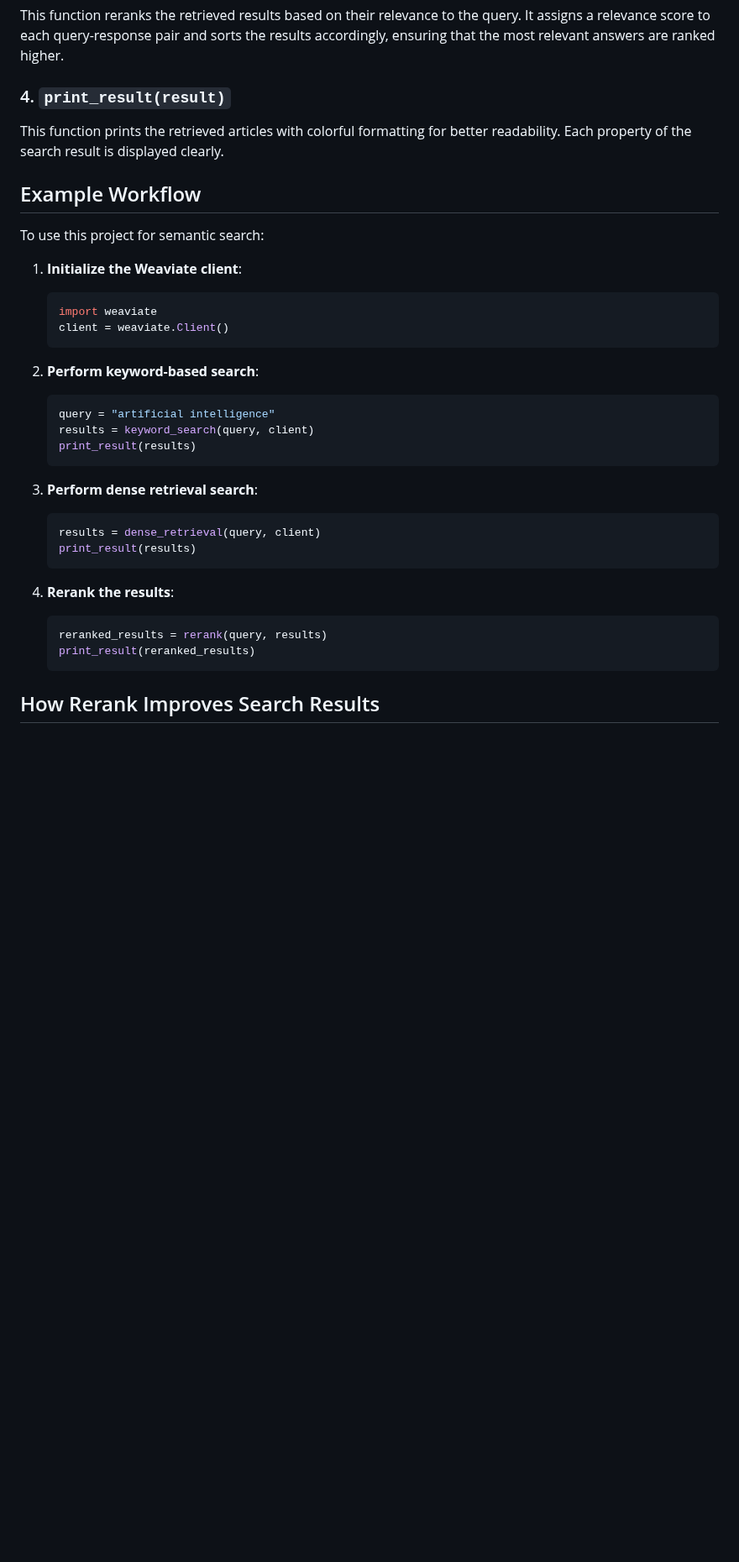
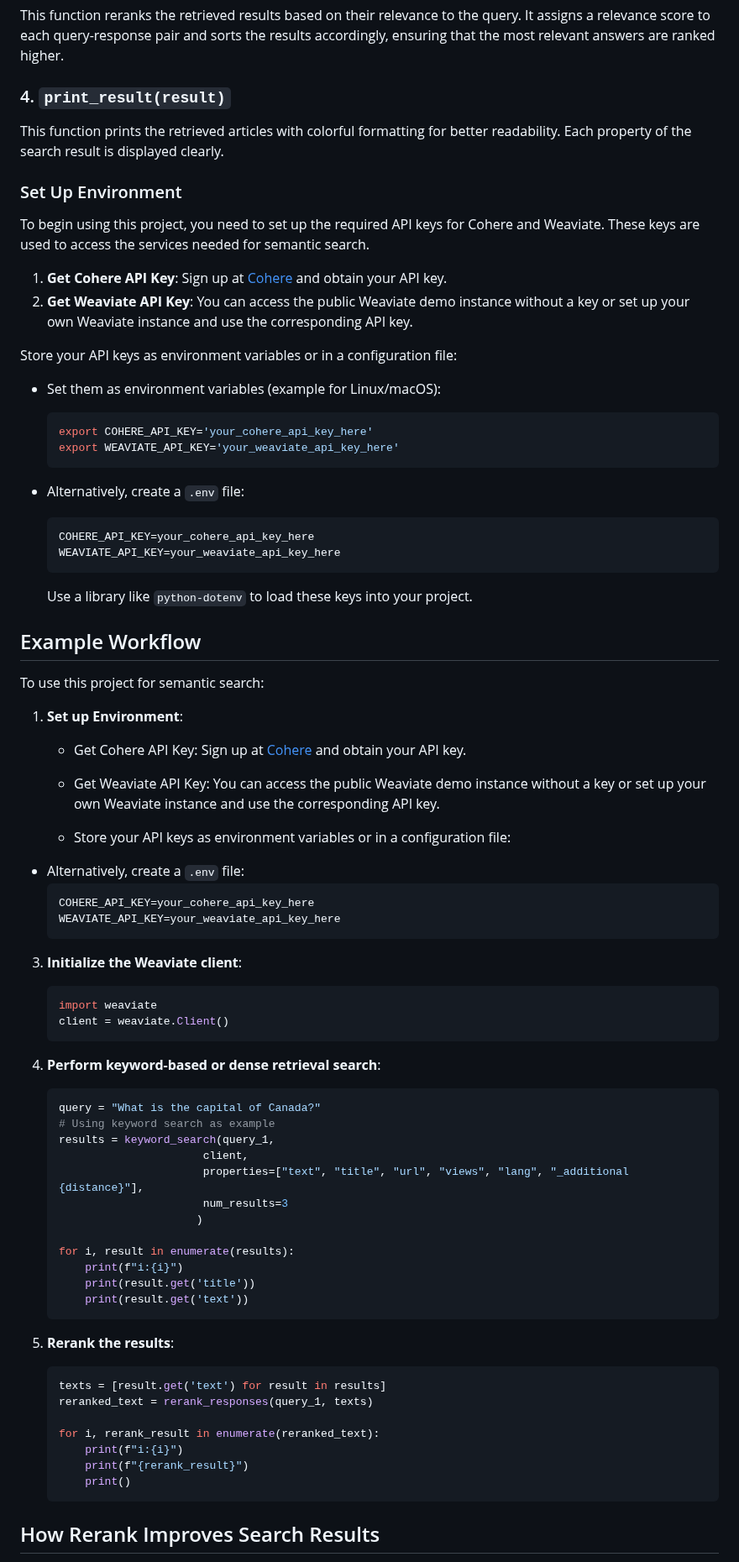
Before and after one commit to bigfishhhhhzoey/GenerativeAI, a Markdown page: Semantic Search/Rerank/README.md, the part around one of its changes. Shown at 84% size. GitHub-like rendering; blank space fills up the shorter version.

````diff
--- a/Semantic Search/Rerank/README.md
+++ b/Semantic Search/Rerank/README.md
@@ -40,31 +40,75 @@ This function reranks the retrieved results based on their relevance to the quer
 ### 4. `print_result(result)`
 This function prints the retrieved articles with colorful formatting for better readability. Each property of the search result is displayed clearly.
 
+### Set Up Environment
+To begin using this project, you need to set up the required API keys for Cohere and Weaviate. These keys are used to access the services needed for semantic search.
+
+1. **Get Cohere API Key**: Sign up at [Cohere](https://cohere.ai/) and obtain your API key.
+2. **Get Weaviate API Key**: You can access the public Weaviate demo instance without a key or set up your own Weaviate instance and use the corresponding API key.
+
+Store your API keys as environment variables or in a configuration file:
+
+- Set them as environment variables (example for Linux/macOS):
+  ```bash
+  export COHERE_API_KEY='your_cohere_api_key_here'
+  export WEAVIATE_API_KEY='your_weaviate_api_key_here'
+  ```
+
+- Alternatively, create a `.env` file:
+  ```
+  COHERE_API_KEY=your_cohere_api_key_here
+  WEAVIATE_API_KEY=your_weaviate_api_key_here
+  ```
+  Use a library like `python-dotenv` to load these keys into your project.
+
+
 ## Example Workflow
 To use this project for semantic search:
-1. **Initialize the Weaviate client**:
+1. **Set up Environment**:
+   - Get Cohere API Key: Sign up at [Cohere](https://cohere.ai/) and obtain your API key.
+   - Get Weaviate API Key: You can access the public Weaviate demo instance without a key or set up your own Weaviate instance and use the corresponding API key.
+
+   - Store your API keys as environment variables or in a configuration file:
+
+
+
+- Alternatively, create a `.env` file:
+  ```
+  COHERE_API_KEY=your_cohere_api_key_here
+  WEAVIATE_API_KEY=your_weaviate_api_key_here
+  ```
+
+3. **Initialize the Weaviate client**:
    ```python
    import weaviate
    client = weaviate.Client()
    ```
 
-2. **Perform keyword-based search**:
+4. **Perform keyword-based or dense retrieval search**:
    ```python
-   query = "artificial intelligence"
-   results = keyword_search(query, client)
-   print_result(results)
+   query = "What is the capital of Canada?"
+   # Using keyword search as example
+   results = keyword_search(query_1,
+                         client,
+                         properties=["text", "title", "url", "views", "lang", "_additional {distance}"],
+                         num_results=3
+                        )
+
+   for i, result in enumerate(results):
+       print(f"i:{i}")
+       print(result.get('title'))
+       print(result.get('text'))
    ```
 
-3. **Perform dense retrieval search**:
+5. **Rerank the results**:
    ```python
-   results = dense_retrieval(query, client)
-   print_result(results)
-   ```
+   texts = [result.get('text') for result in results]
+   reranked_text = rerank_responses(query_1, texts)
 
-4. **Rerank the results**:
-   ```python
-   reranked_results = rerank(query, results)
-   print_result(reranked_results)
+   for i, rerank_result in enumerate(reranked_text):
+       print(f"i:{i}")
+       print(f"{rerank_result}")
+       print()
    ```
 
 ## How Rerank Improves Search Results
````
Also changed, not shown: other parts of Semantic Search/Rerank/README.md (+4 -4 lines).
